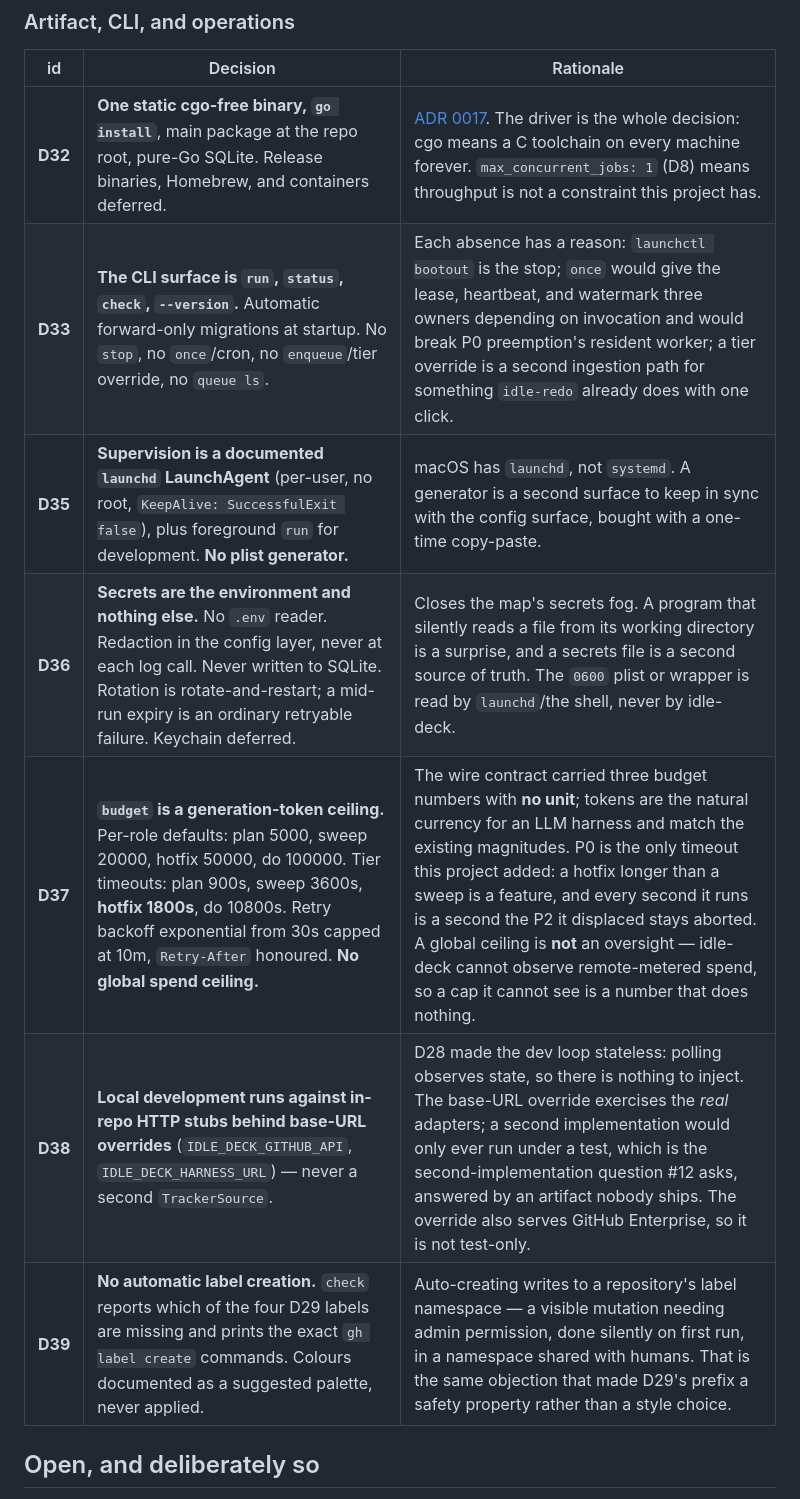
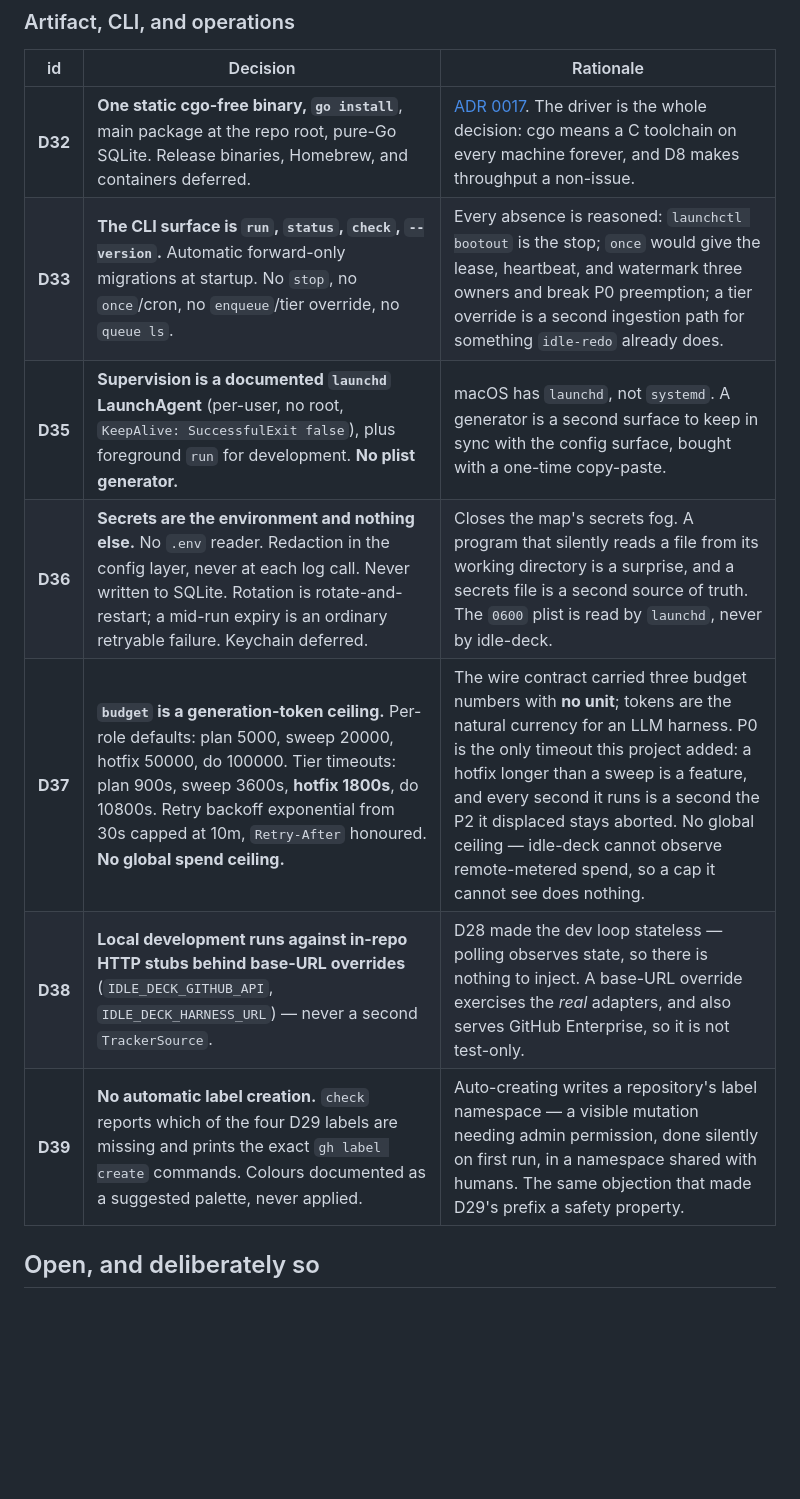
Before and after one commit to seppaleinen/idle-deck, a Markdown page: AGENTS.md, the part around one of its changes. Rendered like a GitHub page; blank space fills up the shorter version.

```diff
--- a/AGENTS.md
+++ b/AGENTS.md
@@ -111,13 +134,13 @@ flips and `Related:` is correctable (**D42**) — the rest is frozen.
 
 | id | Decision | Rationale |
 |---|---|---|
-| **D32** | **One static cgo-free binary, `go install`**, main package at the repo root, pure-Go SQLite. Release binaries, Homebrew, and containers deferred. | [ADR 0017](docs/adr/0017-the-artifact.md). The driver is the whole decision: cgo means a C toolchain on every machine forever. `max_concurrent_jobs: 1` (D8) means throughput is not a constraint this project has. |
-| **D33** | **The CLI surface is `run`, `status`, `check`, `--version`.** Automatic forward-only migrations at startup. No `stop`, no `once`/cron, no `enqueue`/tier override, no `queue ls`. | Each absence has a reason: `launchctl bootout` is the stop; `once` would give the lease, heartbeat, and watermark three owners depending on invocation and would break P0 preemption's resident worker; a tier override is a second ingestion path for something `idle-redo` already does with one click. |
+| **D32** | **One static cgo-free binary, `go install`**, main package at the repo root, pure-Go SQLite. Release binaries, Homebrew, and containers deferred. | [ADR 0017](docs/adr/0017-the-artifact.md). The driver is the whole decision: cgo means a C toolchain on every machine forever, and D8 makes throughput a non-issue. |
+| **D33** | **The CLI surface is `run`, `status`, `check`, `--version`.** Automatic forward-only migrations at startup. No `stop`, no `once`/cron, no `enqueue`/tier override, no `queue ls`. | Every absence is reasoned: `launchctl bootout` is the stop; `once` would give the lease, heartbeat, and watermark three owners and break P0 preemption; a tier override is a second ingestion path for something `idle-redo` already does. |
 | **D35** | **Supervision is a documented `launchd` LaunchAgent** (per-user, no root, `KeepAlive: SuccessfulExit false`), plus foreground `run` for development. **No plist generator.** | macOS has `launchd`, not `systemd`. A generator is a second surface to keep in sync with the config surface, bought with a one-time copy-paste. |
-| **D36** | **Secrets are the environment and nothing else.** No `.env` reader. Redaction in the config layer, never at each log call. Never written to SQLite. Rotation is rotate-and-restart; a mid-run expiry is an ordinary retryable failure. Keychain deferred. | Closes the map's secrets fog. A program that silently reads a file from its working directory is a surprise, and a secrets file is a second source of truth. The `0600` plist or wrapper is read by `launchd`/the shell, never by idle-deck. |
-| **D37** | **`budget` is a generation-token ceiling.** Per-role defaults: plan 5000, sweep 20000, hotfix 50000, do 100000. Tier timeouts: plan 900s, sweep 3600s, **hotfix 1800s**, do 10800s. Retry backoff exponential from 30s capped at 10m, `Retry-After` honoured. **No global spend ceiling.** | The wire contract carried three budget numbers with **no unit**; tokens are the natural currency for an LLM harness and match the existing magnitudes. P0 is the only timeout this project added: a hotfix longer than a sweep is a feature, and every second it runs is a second the P2 it displaced stays aborted. A global ceiling is **not** an oversight — idle-deck cannot observe remote-metered spend, so a cap it cannot see is a number that does nothing. |
-| **D38** | **Local development runs against in-repo HTTP stubs behind base-URL overrides** (`IDLE_DECK_GITHUB_API`, `IDLE_DECK_HARNESS_URL`) — never a second `TrackerSource`. | D28 made the dev loop stateless: polling observes state, so there is nothing to inject. The base-URL override exercises the *real* adapters; a second implementation would only ever run under a test, which is the second-implementation question #12 asks, answered by an artifact nobody ships. The override also serves GitHub Enterprise, so it is not test-only. |
-| **D39** | **No automatic label creation.** `check` reports which of the four D29 labels are missing and prints the exact `gh label create` commands. Colours documented as a suggested palette, never applied. | Auto-creating writes to a repository's label namespace — a visible mutation needing admin permission, done silently on first run, in a namespace shared with humans. That is the same objection that made D29's prefix a safety property rather than a style choice. |
+| **D36** | **Secrets are the environment and nothing else.** No `.env` reader. Redaction in the config layer, never at each log call. Never written to SQLite. Rotation is rotate-and-restart; a mid-run expiry is an ordinary retryable failure. Keychain deferred. | Closes the map's secrets fog. A program that silently reads a file from its working directory is a surprise, and a secrets file is a second source of truth. The `0600` plist is read by `launchd`, never by idle-deck. |
+| **D37** | **`budget` is a generation-token ceiling.** Per-role defaults: plan 5000, sweep 20000, hotfix 50000, do 100000. Tier timeouts: plan 900s, sweep 3600s, **hotfix 1800s**, do 10800s. Retry backoff exponential from 30s capped at 10m, `Retry-After` honoured. **No global spend ceiling.** | The wire contract carried three budget numbers with **no unit**; tokens are the natural currency for an LLM harness. P0 is the only timeout this project added: a hotfix longer than a sweep is a feature, and every second it runs is a second the P2 it displaced stays aborted. No global ceiling — idle-deck cannot observe remote-metered spend, so a cap it cannot see does nothing. |
+| **D38** | **Local development runs against in-repo HTTP stubs behind base-URL overrides** (`IDLE_DECK_GITHUB_API`, `IDLE_DECK_HARNESS_URL`) — never a second `TrackerSource`. | D28 made the dev loop stateless — polling observes state, so there is nothing to inject. A base-URL override exercises the *real* adapters, and also serves GitHub Enterprise, so it is not test-only. |
+| **D39** | **No automatic label creation.** `check` reports which of the four D29 labels are missing and prints the exact `gh label create` commands. Colours documented as a suggested palette, never applied. | Auto-creating writes a repository's label namespace — a visible mutation needing admin permission, done silently on first run, in a namespace shared with humans. The same objection that made D29's prefix a safety property. |
 
 ## Open, and deliberately so
 
```
Also changed, not shown: other parts of AGENTS.md (+32 -9 lines).
